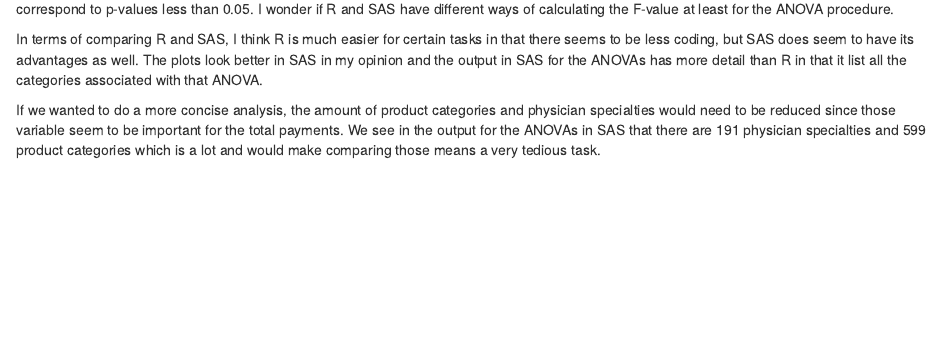
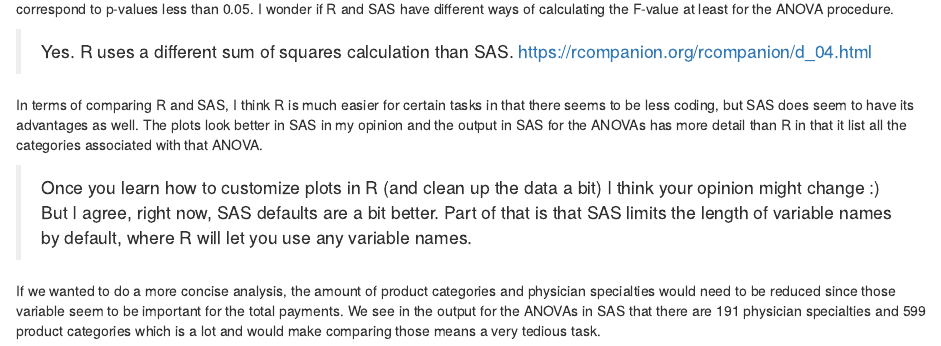
Before and after one commit to stat850-unl/04-data-exploration-ojamestitus, an R Markdown document (04_Titus_Oliver.Rmd): the page in a window 1100 px wide, from 4940 px down. Rendered offline with R 4.5, knitr and Pandoc, with nearby package versions; some code elsewhere in the file could not run offline.

Commit message:
comments

````diff
--- a/04_Titus_Oliver.Rmd
+++ b/04_Titus_Oliver.Rmd
@@ -186,6 +186,10 @@ run;
 ```
 Looking at these ANOVAs, they yield the same conclusions that were made in the R code, however, the F-Values are not the same, but they sill correspond to p-values less than 0.05. I wonder if R and SAS have different ways of calculating the F-value at least for the ANOVA procedure.
 
+> Yes. R uses a different sum of squares calculation than SAS. https://rcompanion.org/rcompanion/d_04.html
+
 In terms of comparing R and SAS, I think R is much easier for certain tasks in that there seems to be less coding, but SAS does seem to have its advantages as well. The plots look better in SAS in my opinion and the output in SAS for the ANOVAs has more detail than R in that it list all the categories associated with that ANOVA.
 
+> Once you learn how to customize plots in R (and clean up the data a bit) I think your opinion might change :) But I agree, right now, SAS defaults are a bit better. Part of that is that SAS limits the length of variable names by default, where R will let you use any variable names.
+
 If we wanted to do a more concise analysis, the amount of product categories and physician specialties would need to be reduced since those variable seem to be important for the total payments. We see in the output for the ANOVAs in SAS that there are 191 physician specialties and 599 product categories which is a lot and would make comparing those means a very tedious task.
````
